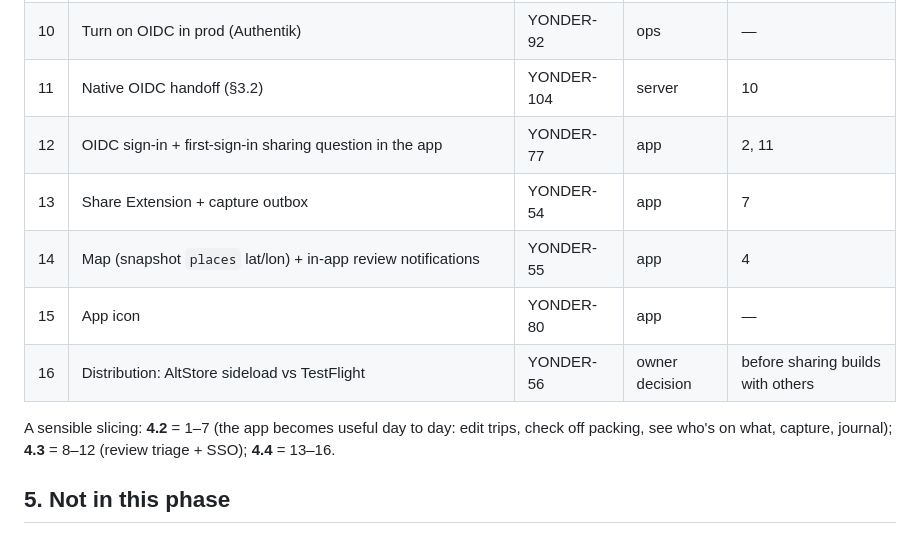
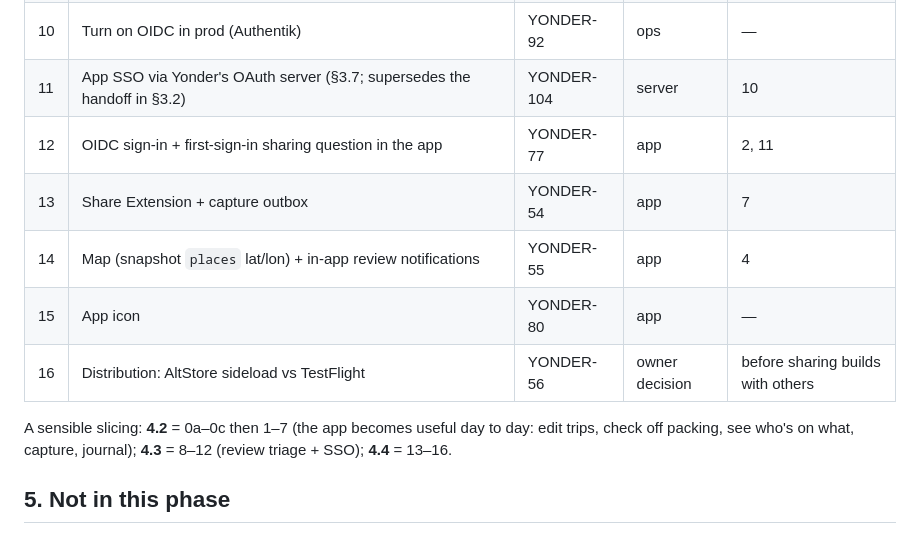
Before and after one commit to rundere/rundere-server, a Markdown page: SPEC-4.2-ios-companion.md, the part around one of its changes. Rendered like a GitHub page.

```diff
--- a/SPEC-4.2-ios-companion.md
+++ b/SPEC-4.2-ios-companion.md
@@ -134,14 +179,14 @@ with Docker Desktop; each ships with tests like everything in 4.1.
 | 8 | Review over the API incl. commit scoping + assign-trip filing fixes (§3.5) | YONDER-57 | server | — |
 | 9 | Review write actions in the app | YONDER-78 | app | 8 |
 | 10 | Turn on OIDC in prod (Authentik) | YONDER-92 | ops | — |
-| 11 | Native OIDC handoff (§3.2) | YONDER-104 | server | 10 |
+| 11 | App SSO via Yonder's OAuth server (§3.7; supersedes the handoff in §3.2) | YONDER-104 | server | 10 |
 | 12 | OIDC sign-in + first-sign-in sharing question in the app | YONDER-77 | app | 2, 11 |
 | 13 | Share Extension + capture outbox | YONDER-54 | app | 7 |
 | 14 | Map (snapshot `places` lat/lon) + in-app review notifications | YONDER-55 | app | 4 |
 | 15 | App icon | YONDER-80 | app | — |
 | 16 | Distribution: AltStore sideload vs TestFlight | YONDER-56 | owner decision | before sharing builds with others |
 
-A sensible slicing: **4.2** = 1–7 (the app becomes useful day to day: edit
+A sensible slicing: **4.2** = 0a–0c then 1–7 (the app becomes useful day to day: edit
 trips, check off packing, see who's on what, capture, journal); **4.3** = 8–12
 (review triage + SSO); **4.4** = 13–16.
 
```
Also changed, not shown: other parts of SPEC-4.2-ios-companion.md (+45 -0 lines).
